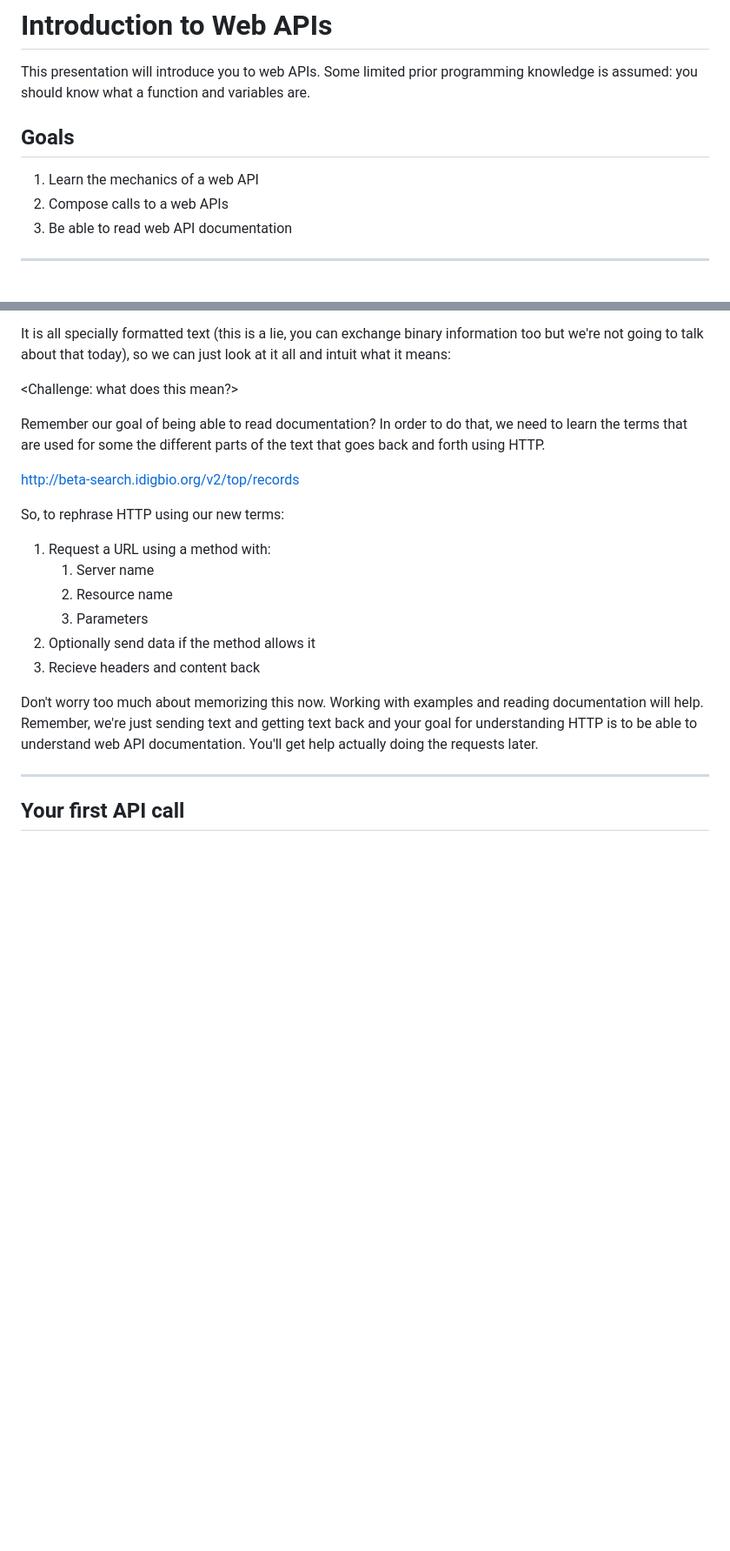
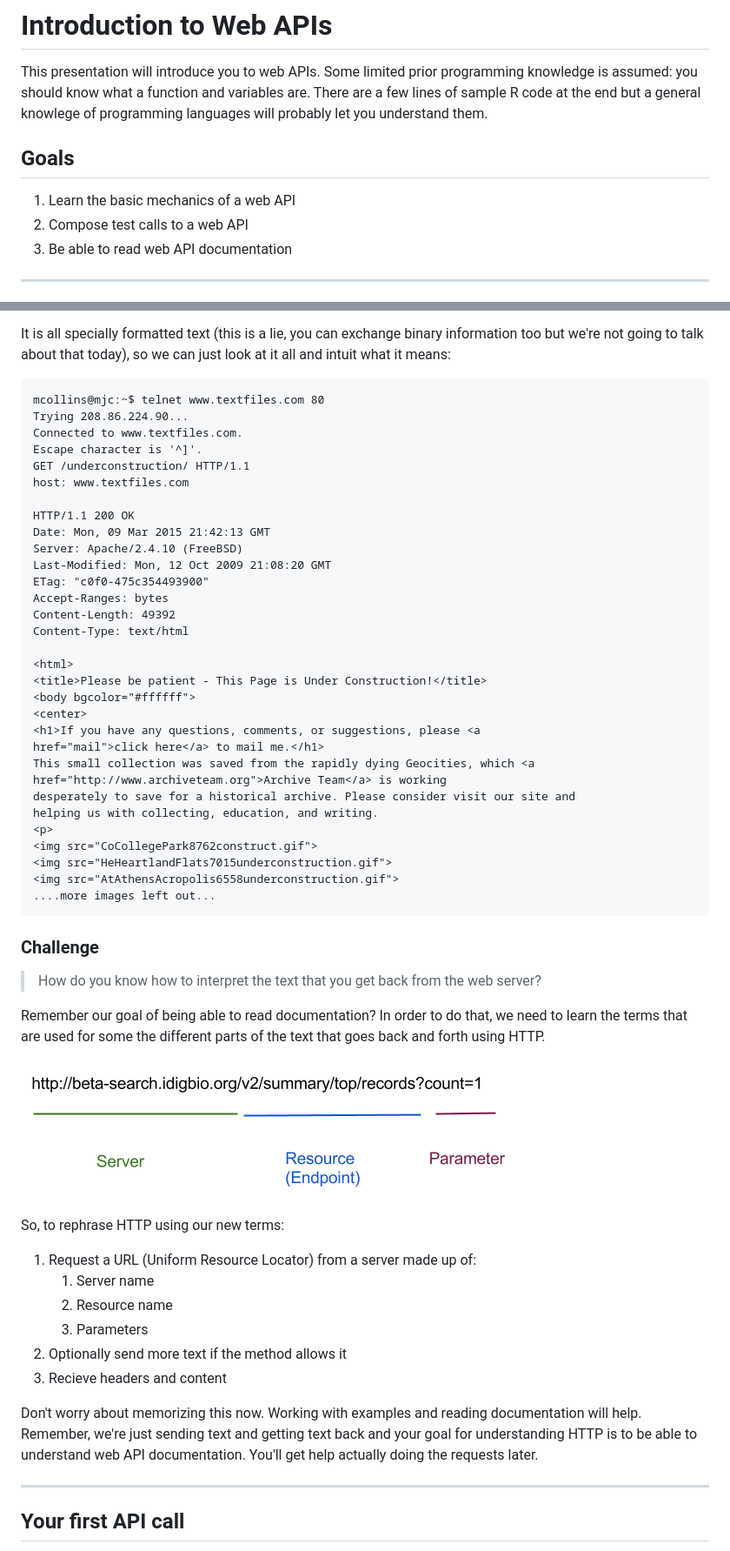
Before and after one commit to iDigBio/2015-03-09-workshop-field2db, a Markdown page: apis.md, 2 parts joined by grey strips. Shown at 87% size. Drawn GitHub-style; pictures changed too: image/HTTP.png (added); blank space fills up the shorter version.

Commit message:
Second draft, with images

````diff
--- a/apis.md
+++ b/apis.md
@@ -2,12 +2,13 @@
 
 This presentation will introduce you to web APIs. Some limited prior
 programming knowledge is assumed: you should know what a function and variables
-are.
+are. There are a few lines of sample R code at the end but a general knowlege
+of programming languages will probably let you understand them.
 
 ## Goals
 
-1. Learn the mechanics of a web API
-1. Compose calls to a web APIs
+1. Learn the basic mechanics of a web API
+1. Compose test calls to a web API
 1. Be able to read web API documentation
 
 ---
@@ -72,29 +73,66 @@ It is all specially formatted text (this is a lie, you can exchange binary
 information too but we're not going to talk about that today), so we can just
 look at it all and intuit what it means:
 
-<example http exchange><Challenge: what does this mean?>
+```
+mcollins@mjc:~$ telnet www.textfiles.com 80
+Trying 208.86.224.90...
+Connected to www.textfiles.com.
+Escape character is '^]'.
+GET /underconstruction/ HTTP/1.1
+host: www.textfiles.com
+
+HTTP/1.1 200 OK
+Date: Mon, 09 Mar 2015 21:42:13 GMT
+Server: Apache/2.4.10 (FreeBSD)
+Last-Modified: Mon, 12 Oct 2009 21:08:20 GMT
+ETag: "c0f0-475c354493900"
+Accept-Ranges: bytes
+Content-Length: 49392
+Content-Type: text/html
+
+<html>
+<title>Please be patient - This Page is Under Construction!</title>
+<body bgcolor="#ffffff">
+<center>
+<h1>If you have any questions, comments, or suggestions, please <a
+href="mail">click here</a> to mail me.</h1>
+This small collection was saved from the rapidly dying Geocities, which <a
+href="http://www.archiveteam.org">Archive Team</a> is working
+desperately to save for a historical archive. Please consider visit our site and
+helping us with collecting, education, and writing.
+<p>
+<img src="CoCollegePark8762construct.gif">
+<img src="HeHeartlandFlats7015underconstruction.gif">
+<img src="AtAthensAcropolis6558underconstruction.gif">
+....more images left out...
+```
+
+### Challenge
+
+> How do you know how to interpret the text that you get back from the web
+> server?
 
 Remember our goal of being able to read documentation? In order to do that, we
 need to learn the terms that are used for some the different parts of the text
 that goes back and forth using HTTP.
 
-http://beta-search.idigbio.org/v2/top/records
+![HTTP](image/HTTP.png)
 
 <image highlighting parts of the HTTP transfer above>
 
 So, to rephrase HTTP using our new terms:
 
-1. Request a URL using a method with:
+1. Request a URL (Uniform Resource Locator) from a server made up of:
     1. Server name
     2. Resource name
     3. Parameters
-1. Optionally send data if the method allows it
-1. Recieve headers and content back
+1. Optionally send more text if the method allows it
+1. Recieve headers and content
 
-Don't worry too much about memorizing this now. Working with examples and
-reading documentation will help. Remember, we're just sending text and getting
-text back and your goal for understanding HTTP is to be able to understand web
-API documentation. You'll get help actually doing the requests later.
+Don't worry about memorizing this now. Working with examples and reading
+documentation will help. Remember, we're just sending text and getting text back
+and your goal for understanding HTTP is to be able to understand web API
+documentation. You'll get help actually doing the requests later.
 
 ---
 
````
Also changed, not shown: other parts of apis.md (+14 -11 lines), image/api_1.png (added), image/api_2.png (added), image/api_3.png (added).
